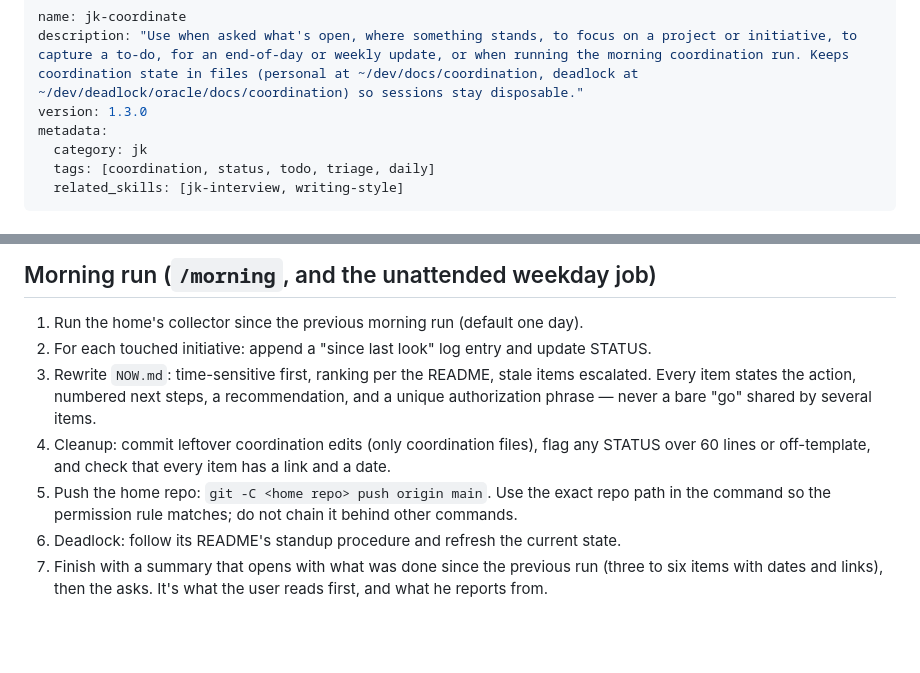
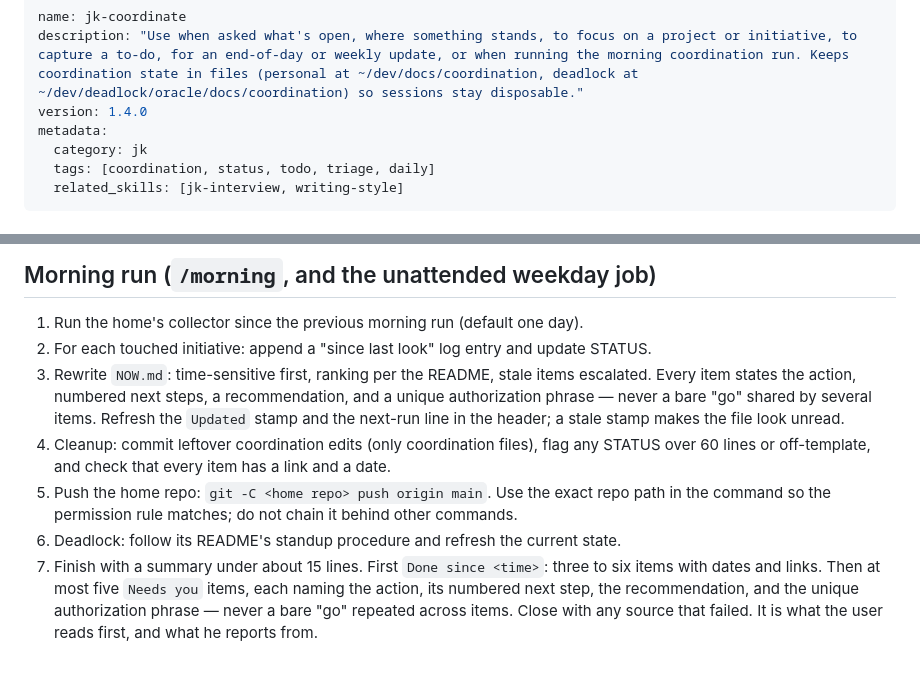
Before and after one commit to JeremyKennedy/jk-skills, a Markdown page: skills/jk-coordinate/SKILL.md, 2 parts joined by grey strips. Drawn GitHub-style; blank space fills up the shorter version.

Commit message:
feat(jk-coordinate): pin the morning summary shape and refresh the header
The 11-11 navi brief was capped at 10 lines and left NOW.md's Updated stamp stale, so it read as a vague list. The skill now states the done-first summary shape explicitly and requires the run to rewrite the header stamp and next-run line.

```diff
--- a/skills/jk-coordinate/SKILL.md
+++ b/skills/jk-coordinate/SKILL.md
@@ -1,7 +1,7 @@
 ---
 name: jk-coordinate
 description: "Use when asked what's open, where something stands, to focus on a project or initiative, to capture a to-do, for an end-of-day or weekly update, or when running the morning coordination run. Keeps coordination state in files (personal at ~/dev/docs/coordination, deadlock at ~/dev/deadlock/oracle/docs/coordination) so sessions stay disposable."
-version: 1.3.0
+version: 1.4.0
 metadata:
   category: jk
   tags: [coordination, status, todo, triage, daily]
@@ -168,7 +168,8 @@ references at the end of each point.
 3. Rewrite `NOW.md`: time-sensitive first, ranking per the README, stale items
    escalated. Every item states the action, numbered next steps, a
    recommendation, and a unique authorization phrase — never a bare "go" shared
-   by several items.
+   by several items. Refresh the `Updated` stamp and the next-run line in the
+   header; a stale stamp makes the file look unread.
 4. Cleanup: commit leftover coordination edits (only coordination files), flag
    any STATUS over 60 lines or off-template, and check that every item has a
    link and a date.
@@ -177,6 +178,9 @@ references at the end of each point.
    behind other commands.
 6. Deadlock: follow its README's standup procedure and refresh the current
    state.
-7. Finish with a summary that opens with what was done since the previous run
-   (three to six items with dates and links), then the asks. It's what the user
-   reads first, and what he reports from.
+7. Finish with a summary under about 15 lines. First `Done since <time>`:
+   three to six items with dates and links. Then at most five `Needs you`
+   items, each naming the action, its numbered next step, the recommendation,
+   and the unique authorization phrase — never a bare "go" repeated across
+   items. Close with any source that failed. It is what the user reads first,
+   and what he reports from.
```
